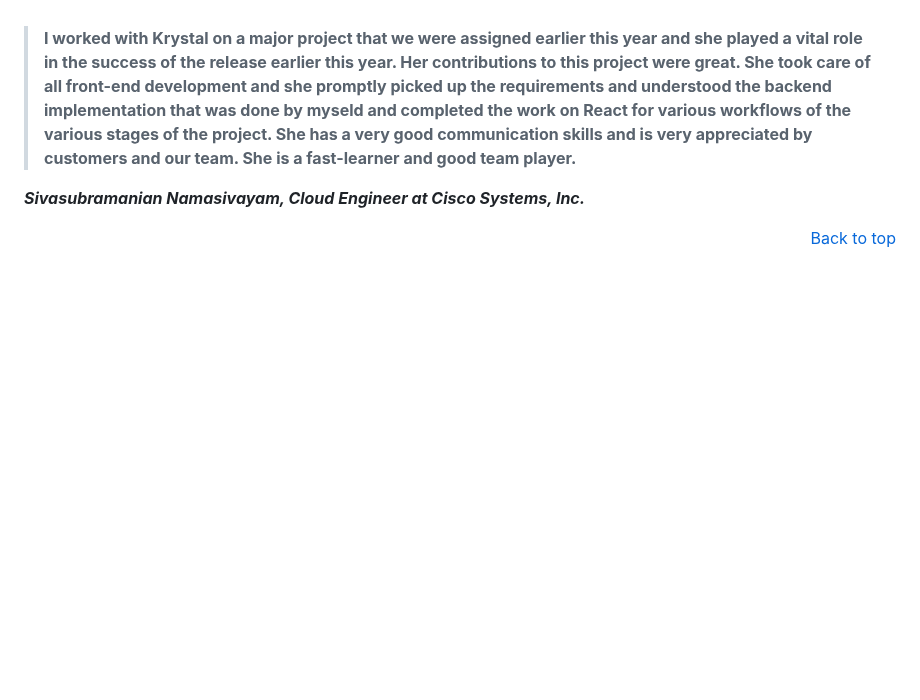
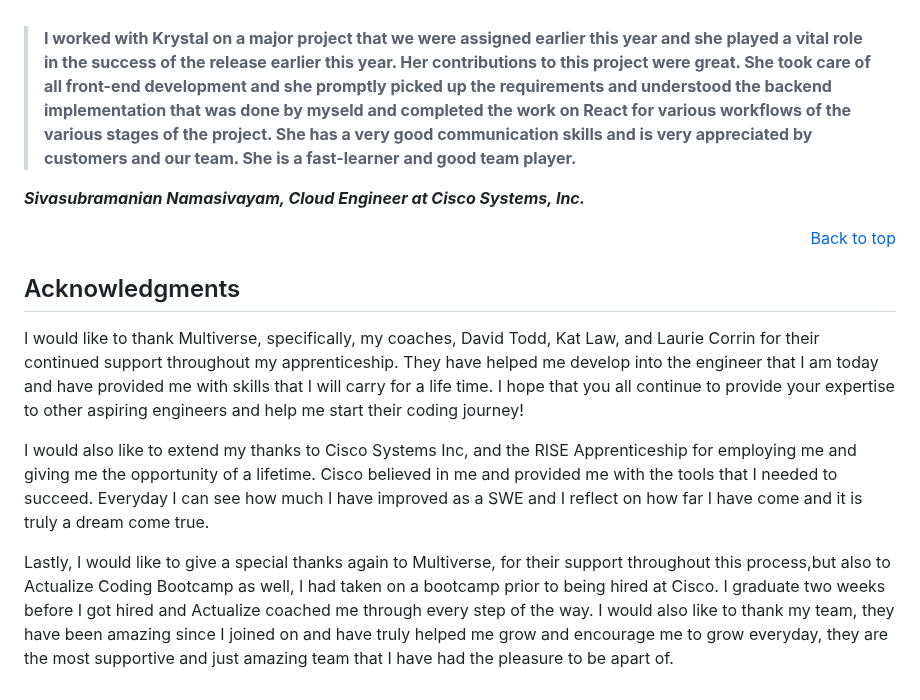
Before and after one commit to krystallopez/KL-portfolio, a Markdown page: README.md, the part around the change. GitHub-like rendering; blank space fills up the shorter version.

Commit message:
added an acknowledgments section

```diff
--- a/README.md
+++ b/README.md
@@ -56,3 +56,12 @@ During my on-the-job training, I had the opportunity to work and collaborate wit
 > <p><b>I worked with Krystal on a major project that we were assigned earlier this year and she played a vital role in the success of the release earlier this year. Her contributions to this project were great. She took care of all front-end development and she promptly picked up the requirements and understood the backend implementation that was done by myseld and completed the work on React for various workflows of the various stages of the project. She has a very good communication skills and is very appreciated by customers and our team. She is a fast-learner and good team player.</b></p>
 <p><b><i>Sivasubramanian Namasivayam, Cloud Engineer at Cisco Systems, Inc.</b></i></p>
 <p align="right"><a href="#readme-top">Back to top</a></p>
+
+
+## Acknowledgments
+
+I would like to thank Multiverse, specifically, my coaches, David Todd, Kat Law, and Laurie Corrin for their continued support throughout my apprenticeship. They have helped me develop into the engineer that I am today and have provided me with skills that I will carry for a life time. I hope that you all continue to provide your expertise to other aspiring engineers and help me start their coding journey!
+
+I would also like to extend my thanks to Cisco Systems Inc, and the RISE Apprenticeship for employing me and giving me the opportunity of a lifetime. Cisco believed in me and provided me with the tools that I needed to succeed. Everyday I can see how much I have improved as a SWE and I reflect on how far I have come and it is truly a dream come true.
+
+Lastly, I would like to give a special thanks again to Multiverse, for their support throughout this process,but also to Actualize Coding Bootcamp as well, I had taken on a bootcamp prior to being hired at Cisco. I graduate two weeks before I got hired and Actualize coached me through every step of the way. I would also like to thank my team, they have been amazing since I joined on and have truly helped me grow and encourage me to grow everyday, they are the most supportive and just amazing team that I have had the pleasure to be apart of.
```
